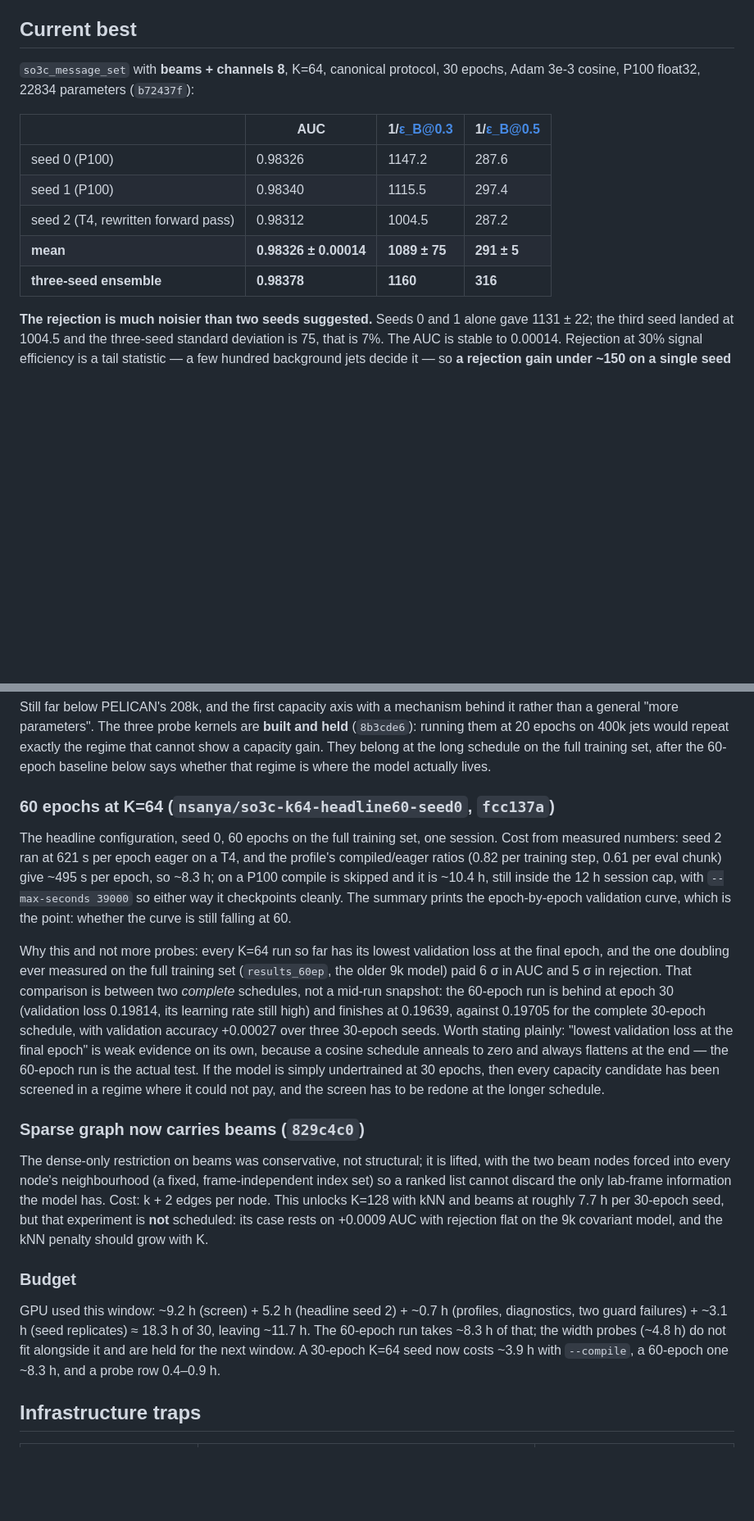
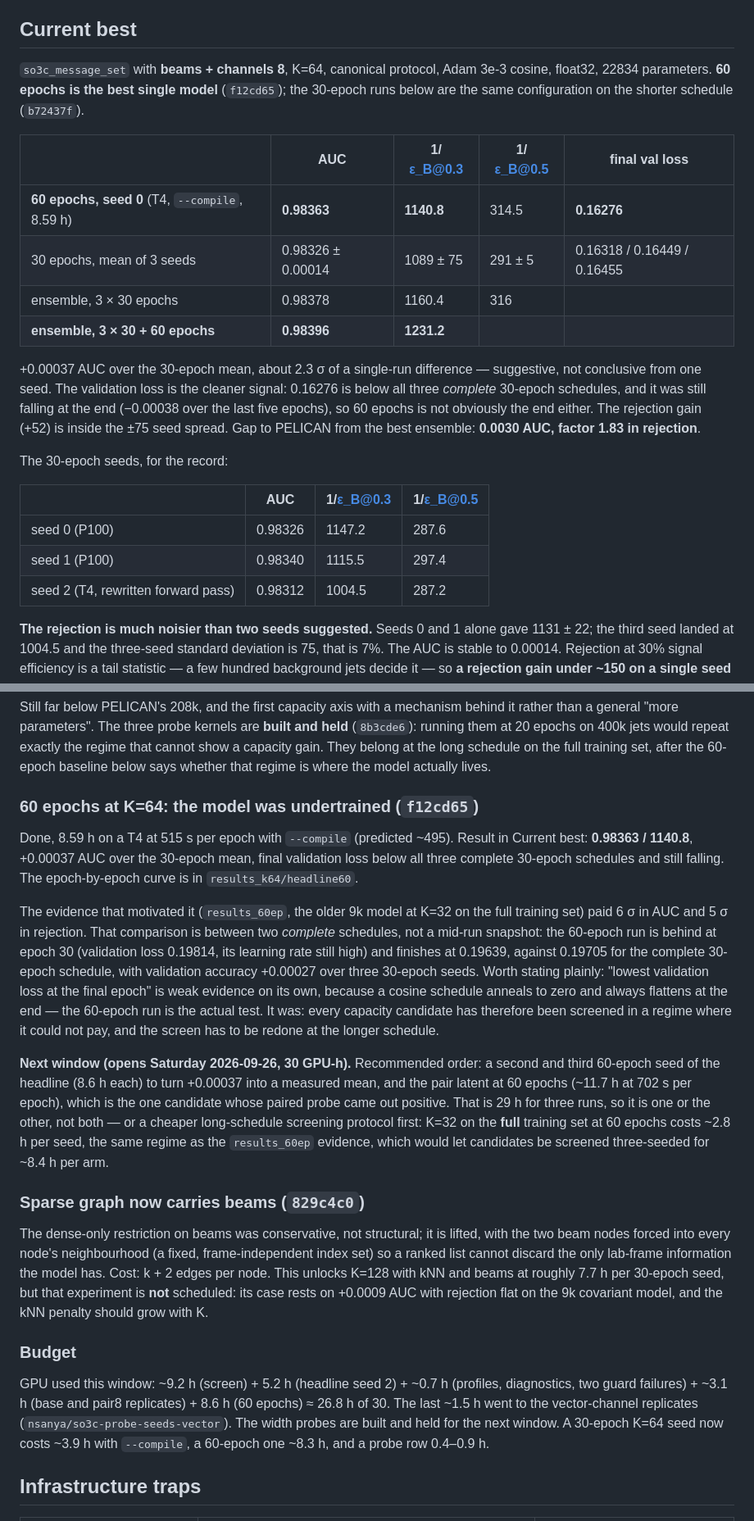
Before and after one commit to Nervni-Sanya/SO3C, a Markdown page: SO3C_STATUS.md, 2 parts joined by grey strips. Shown at 82% size. Rendered like a GitHub page; blank space fills up the shorter version.

Commit message:
SO3C_STATUS.md: 60 epochs is the new best, and the next-window plan
Current best is now the 60-epoch run (0.98363 / 1140.8) with the 4-member
ensemble at 0.98396 / 1231.2, gap to PELICAN 0.0030 AUC and 1.83x
rejection. Records that the model was undertrained at 30 epochs, so the
capacity candidates were screened in a regime where they could not pay,
and sets the next window's options: more 60-epoch seeds, the pair latent
at 60 epochs, or a cheaper long-schedule screen at K=32 on the full
training set (~2.8 h per seed).

Co-Authored-By: Claude Opus 5 <noreply@anthropic.com>

```diff
--- a/SO3C_STATUS.md
+++ b/SO3C_STATUS.md
@@ -20,15 +20,24 @@ Last updated 2026-09-20. This is the single place to start from. Commit hashes p
 
 ## Current best
 
-`so3c_message_set` with **beams + channels 8**, K=64, canonical protocol, 30 epochs, Adam 3e-3 cosine, P100 float32, 22834 parameters (`b72437f`):
+`so3c_message_set` with **beams + channels 8**, K=64, canonical protocol, Adam 3e-3 cosine, float32, 22834 parameters. **60 epochs is the best single model** (`f12cd65`); the 30-epoch runs below are the same configuration on the shorter schedule (`b72437f`).
+
+| | AUC | 1/ε_B@0.3 | 1/ε_B@0.5 | final val loss |
+|---|---|---|---|---|
+| **60 epochs, seed 0** (T4, `--compile`, 8.59 h) | **0.98363** | **1140.8** | 314.5 | **0.16276** |
+| 30 epochs, mean of 3 seeds | 0.98326 ± 0.00014 | 1089 ± 75 | 291 ± 5 | 0.16318 / 0.16449 / 0.16455 |
+| ensemble, 3 × 30 epochs | 0.98378 | 1160.4 | 316 | |
+| **ensemble, 3 × 30 + 60 epochs** | **0.98396** | **1231.2** | | |
+
++0.00037 AUC over the 30-epoch mean, about 2.3 σ of a single-run difference — suggestive, not conclusive from one seed. The validation loss is the cleaner signal: 0.16276 is below all three *complete* 30-epoch schedules, and it was still falling at the end (−0.00038 over the last five epochs), so 60 epochs is not obviously the end either. The rejection gain (+52) is inside the ±75 seed spread. Gap to PELICAN from the best ensemble: **0.0030 AUC, factor 1.83 in rejection**.
+
+The 30-epoch seeds, for the record:
 
 | | AUC | 1/ε_B@0.3 | 1/ε_B@0.5 |
 |---|---|---|---|
 | seed 0 (P100) | 0.98326 | 1147.2 | 287.6 |
 | seed 1 (P100) | 0.98340 | 1115.5 | 297.4 |
 | seed 2 (T4, rewritten forward pass) | 0.98312 | 1004.5 | 287.2 |
-| **mean** | **0.98326 ± 0.00014** | **1089 ± 75** | **291 ± 5** |
-| **three-seed ensemble** | **0.98378** | **1160** | **316** |
 
 **The rejection is much noisier than two seeds suggested.** Seeds 0 and 1 alone gave 1131 ± 22; the third seed landed at 1004.5 and the three-seed standard deviation is 75, that is 7%. The AUC is stable to 0.00014. Rejection at 30% signal efficiency is a tail statistic — a few hundred background jets decide it — so **a rejection gain under ~150 on a single seed is not evidence**, while +0.0004 AUC remains about three standard deviations. Seed 2 is not the rewrite's doing: its training curve matches seed 0's (final validation loss 0.16455 against 0.16449) and the two implementations agree to 1e-14 in float64.
 
@@ -177,11 +186,13 @@ Every pairwise interaction in the model passes through `act_hidden = 16` tanh un
 
 Still far below PELICAN's 208k, and the first capacity axis with a mechanism behind it rather than a general "more parameters". The three probe kernels are **built and held** (`8b3cde6`): running them at 20 epochs on 400k jets would repeat exactly the regime that cannot show a capacity gain. They belong at the long schedule on the full training set, after the 60-epoch baseline below says whether that regime is where the model actually lives.
 
-### 60 epochs at K=64 (`nsanya/so3c-k64-headline60-seed0`, `fcc137a`)
+### 60 epochs at K=64: the model was undertrained (`f12cd65`)
 
-The headline configuration, seed 0, 60 epochs on the full training set, one session. Cost from measured numbers: seed 2 ran at 621 s per epoch eager on a T4, and the profile's compiled/eager ratios (0.82 per training step, 0.61 per eval chunk) give ~495 s per epoch, so ~8.3 h; on a P100 compile is skipped and it is ~10.4 h, still inside the 12 h session cap, with `--max-seconds 39000` so either way it checkpoints cleanly. The summary prints the epoch-by-epoch validation curve, which is the point: whether the curve is still falling at 60.
+Done, 8.59 h on a T4 at 515 s per epoch with `--compile` (predicted ~495). Result in Current best: **0.98363 / 1140.8**, +0.00037 AUC over the 30-epoch mean, final validation loss below all three complete 30-epoch schedules and still falling. The epoch-by-epoch curve is in `results_k64/headline60`.
 
-Why this and not more probes: every K=64 run so far has its lowest validation loss at the final epoch, and the one doubling ever measured on the full training set (`results_60ep`, the older 9k model) paid 6 σ in AUC and 5 σ in rejection. That comparison is between two *complete* schedules, not a mid-run snapshot: the 60-epoch run is behind at epoch 30 (validation loss 0.19814, its learning rate still high) and finishes at 0.19639, against 0.19705 for the complete 30-epoch schedule, with validation accuracy +0.00027 over three 30-epoch seeds. Worth stating plainly: "lowest validation loss at the final epoch" is weak evidence on its own, because a cosine schedule anneals to zero and always flattens at the end — the 60-epoch run is the actual test. If the model is simply undertrained at 30 epochs, then every capacity candidate has been screened in a regime where it could not pay, and the screen has to be redone at the longer schedule.
+The evidence that motivated it (`results_60ep`, the older 9k model at K=32 on the full training set) paid 6 σ in AUC and 5 σ in rejection. That comparison is between two *complete* schedules, not a mid-run snapshot: the 60-epoch run is behind at epoch 30 (validation loss 0.19814, its learning rate still high) and finishes at 0.19639, against 0.19705 for the complete 30-epoch schedule, with validation accuracy +0.00027 over three 30-epoch seeds. Worth stating plainly: "lowest validation loss at the final epoch" is weak evidence on its own, because a cosine schedule anneals to zero and always flattens at the end — the 60-epoch run is the actual test. It was: every capacity candidate has therefore been screened in a regime where it could not pay, and the screen has to be redone at the longer schedule.
+
+**Next window (opens Saturday 2026-09-26, 30 GPU-h).** Recommended order: a second and third 60-epoch seed of the headline (8.6 h each) to turn +0.00037 into a measured mean, and the pair latent at 60 epochs (~11.7 h at 702 s per epoch), which is the one candidate whose paired probe came out positive. That is 29 h for three runs, so it is one or the other, not both — or a cheaper long-schedule screening protocol first: K=32 on the **full** training set at 60 epochs costs ~2.8 h per seed, the same regime as the `results_60ep` evidence, which would let candidates be screened three-seeded for ~8.4 h per arm.
 
 ### Sparse graph now carries beams (`829c4c0`)
 
@@ -189,7 +200,7 @@ The dense-only restriction on beams was conservative, not structural; it is lift
 
 ### Budget
 
-GPU used this window: ~9.2 h (screen) + 5.2 h (headline seed 2) + ~0.7 h (profiles, diagnostics, two guard failures) + ~3.1 h (seed replicates) ≈ 18.3 h of 30, leaving ~11.7 h. The 60-epoch run takes ~8.3 h of that; the width probes (~4.8 h) do not fit alongside it and are held for the next window. A 30-epoch K=64 seed now costs ~3.9 h with `--compile`, a 60-epoch one ~8.3 h, and a probe row 0.4–0.9 h.
+GPU used this window: ~9.2 h (screen) + 5.2 h (headline seed 2) + ~0.7 h (profiles, diagnostics, two guard failures) + ~3.1 h (base and pair8 replicates) + 8.6 h (60 epochs) ≈ 26.8 h of 30. The last ~1.5 h went to the vector-channel replicates (`nsanya/so3c-probe-seeds-vector`). The width probes are built and held for the next window. A 30-epoch K=64 seed now costs ~3.9 h with `--compile`, a 60-epoch one ~8.3 h, and a probe row 0.4–0.9 h.
 
 ## Infrastructure traps
 
```
Also changed, not shown: other parts of SO3C_STATUS.md (+1 -1 lines).
